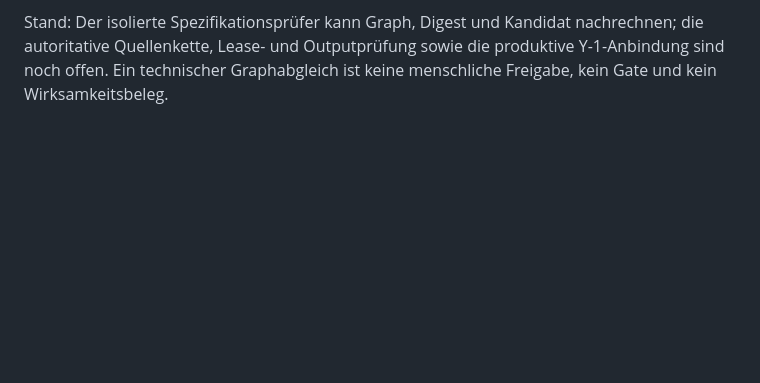
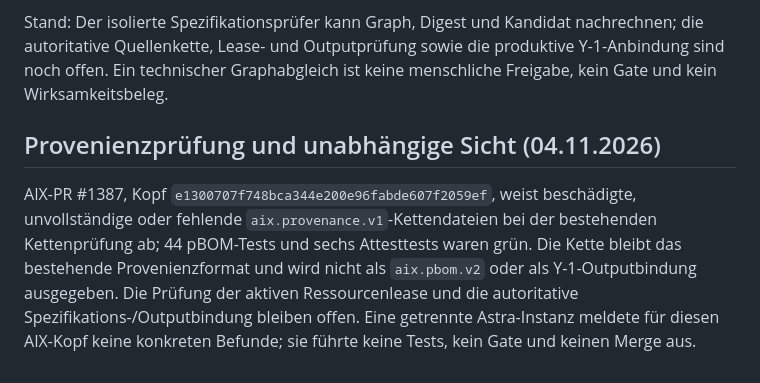
Before and after one commit to AETHEL-Omega/aethelProjects, a Markdown page: docs/PLM-EVIDENCE-P0.md, the part around the change. GitHub-like rendering; blank space fills up the shorter version.

Commit message:
Record provenance validation and review

```diff
--- a/docs/PLM-EVIDENCE-P0.md
+++ b/docs/PLM-EVIDENCE-P0.md
@@ -877,3 +877,14 @@ Stand: Der isolierte Spezifikationsprüfer kann Graph, Digest und Kandidat
 nachrechnen; die autoritative Quellenkette, Lease- und Outputprüfung sowie die
 produktive Y-1-Anbindung sind noch offen. Ein technischer Graphabgleich ist
 keine menschliche Freigabe, kein Gate und kein Wirksamkeitsbeleg.
+
+## Provenienzprüfung und unabhängige Sicht (04.11.2026)
+
+AIX-PR #1387, Kopf `e1300707f748bca344e200e96fabde607f2059ef`, weist
+beschädigte, unvollständige oder fehlende `aix.provenance.v1`-Kettendateien
+bei der bestehenden Kettenprüfung ab; 44 pBOM-Tests und sechs Attesttests
+waren grün. Die Kette bleibt das bestehende Provenienzformat und wird nicht
+als `aix.pbom.v2` oder als Y-1-Outputbindung ausgegeben. Die Prüfung der
+aktiven Ressourcenlease und die autoritative Spezifikations-/Outputbindung
+bleiben offen. Eine getrennte Astra-Instanz meldete für diesen AIX-Kopf keine
+konkreten Befunde; sie führte keine Tests, kein Gate und keinen Merge aus.
```
